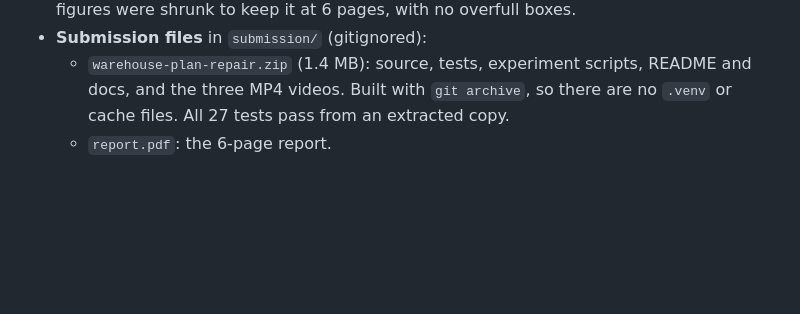
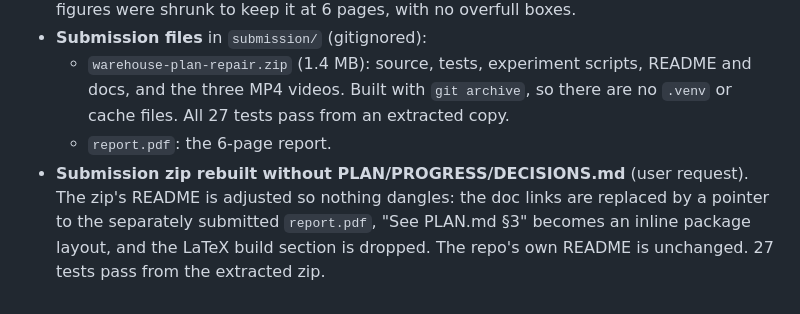
Before and after one commit to SreenityaThatikunta/warehouse-plan-repair, a Markdown page: PROGRESS.md, the part around the change. Drawn GitHub-style; blank space fills up the shorter version.

Commit message:
Log submission zip rebuild

```diff
--- a/PROGRESS.md
+++ b/PROGRESS.md
@@ -189,3 +189,4 @@
 - **Submission files** in `submission/` (gitignored):
   - `warehouse-plan-repair.zip` (1.4 MB): source, tests, experiment scripts, README and docs, and the three MP4 videos. Built with `git archive`, so there are no `.venv` or cache files. All 27 tests pass from an extracted copy.
   - `report.pdf`: the 6-page report.
+- **Submission zip rebuilt without PLAN/PROGRESS/DECISIONS.md** (user request). The zip's README is adjusted so nothing dangles: the doc links are replaced by a pointer to the separately submitted `report.pdf`, "See PLAN.md §3" becomes an inline package layout, and the LaTeX build section is dropped. The repo's own README is unchanged. 27 tests pass from the extracted zip.
```
